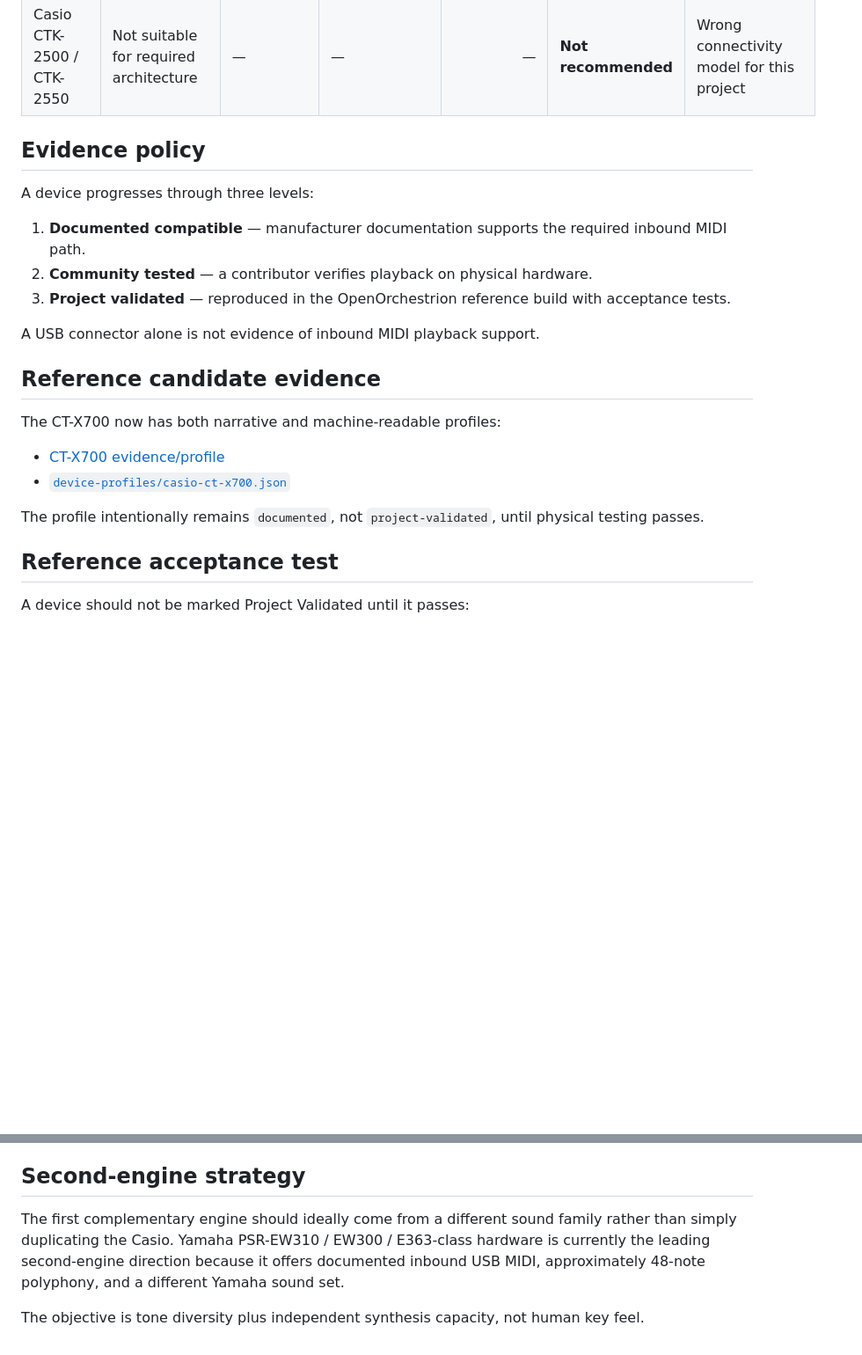
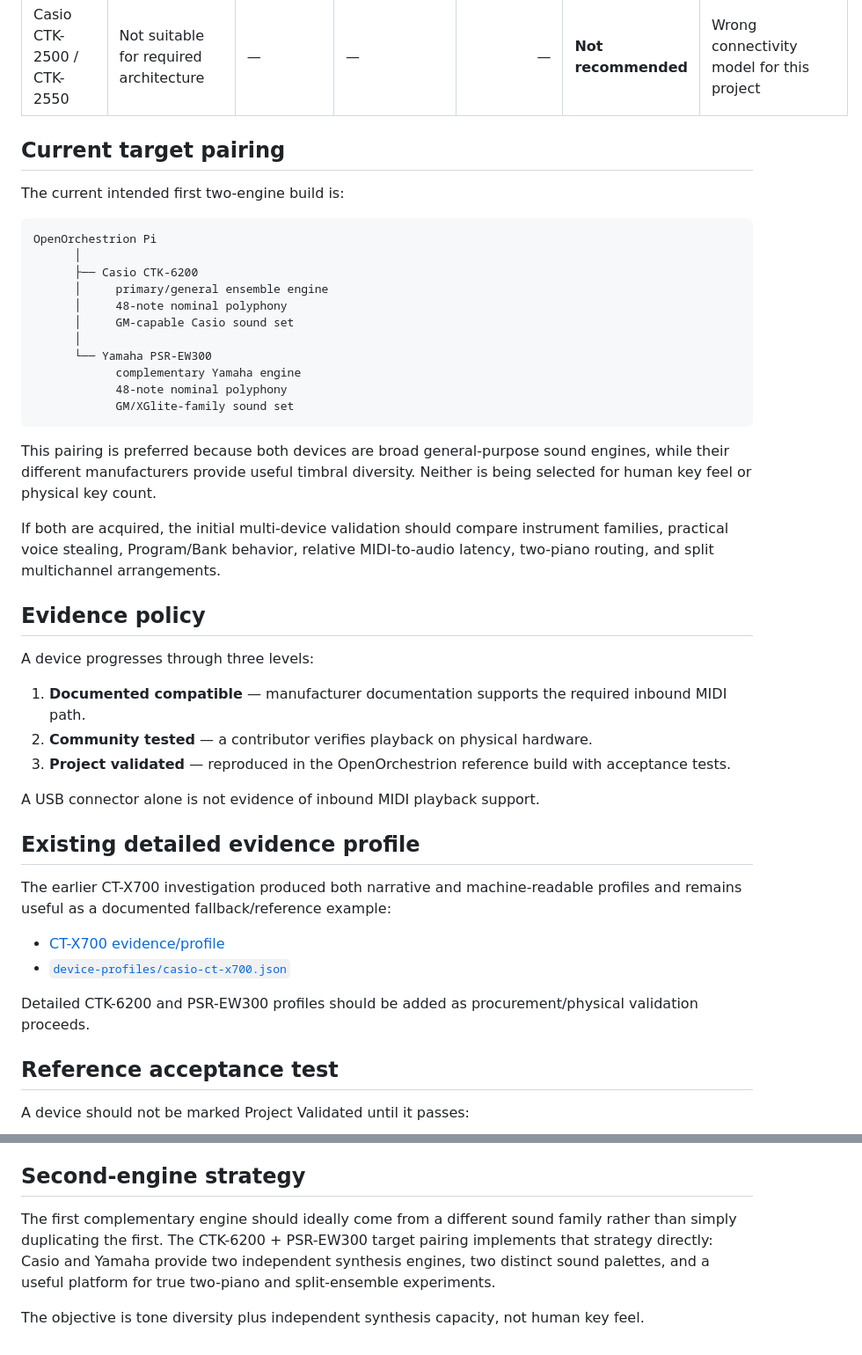
Before and after one commit to kurthamm/openorchestrion, a Markdown page: docs/supported-hardware.md, 2 parts joined by grey strips. Shown at 88% size. GitHub-like rendering; blank space fills up the shorter version.

Commit message:
Update hardware targets to CTK-6200 and PSR-EW300

````diff
--- a/docs/supported-hardware.md
+++ b/docs/supported-hardware.md
@@ -16,6 +19,28 @@ This table distinguishes documentation evidence from physical project validation
 | Roland EM-10 | Yes | DIN MIDI | GM/GS-family | 24 | Not preferred | Polyphony too restrictive |
 | Original Alesis Recital | Inbound behavior not documented to project standard | USB | limited | 128 nominal | **Not recommended** | Do not base project on undocumented MIDI receive |
 | Casio CTK-2500 / CTK-2550 | Not suitable for required architecture | — | — | — | **Not recommended** | Wrong connectivity model for this project |
+
+## Current target pairing
+
+The current intended first two-engine build is:
+
+```text
+OpenOrchestrion Pi
+      │
+      ├── Casio CTK-6200
+      │     primary/general ensemble engine
+      │     48-note nominal polyphony
+      │     GM-capable Casio sound set
+      │
+      └── Yamaha PSR-EW300
+            complementary Yamaha engine
+            48-note nominal polyphony
+            GM/XGlite-family sound set
+```
+
+This pairing is preferred because both devices are broad general-purpose sound engines, while their different manufacturers provide useful timbral diversity. Neither is being selected for human key feel or physical key count.
+
+If both are acquired, the initial multi-device validation should compare instrument families, practical voice stealing, Program/Bank behavior, relative MIDI-to-audio latency, two-piano routing, and split multichannel arrangements.
 
 ## Evidence policy
 
@@ -27,14 +52,14 @@ A device progresses through three levels:
 
 A USB connector alone is not evidence of inbound MIDI playback support.
 
-## Reference candidate evidence
+## Existing detailed evidence profile
 
-The CT-X700 now has both narrative and machine-readable profiles:
+The earlier CT-X700 investigation produced both narrative and machine-readable profiles and remains useful as a documented fallback/reference example:
 
 - [CT-X700 evidence/profile](hardware/casio-ct-x700.md)
 - [`device-profiles/casio-ct-x700.json`](../device-profiles/casio-ct-x700.json)
 
-The profile intentionally remains `documented`, not `project-validated`, until physical testing passes.
+Detailed CTK-6200 and PSR-EW300 profiles should be added as procurement/physical validation proceeds.
 
 ## Reference acceptance test
 
@@ -58,6 +83,6 @@ See [test-strategy.md](test-strategy.md) for the reusable conformance suite.
 
 ## Second-engine strategy
 
-The first complementary engine should ideally come from a different sound family rather than simply duplicating the Casio. Yamaha PSR-EW310 / EW300 / E363-class hardware is currently the leading second-engine direction because it offers documented inbound USB MIDI, approximately 48-note polyphony, and a different Yamaha sound set.
+The first complementary engine should ideally come from a different sound family rather than simply duplicating the first. The CTK-6200 + PSR-EW300 target pairing implements that strategy directly: Casio and Yamaha provide two independent synthesis engines, two distinct sound palettes, and a useful platform for true two-piano and split-ensemble experiments.
 
 The objective is tone diversity plus independent synthesis capacity, not human key feel.
````
Also changed, not shown: other parts of docs/supported-hardware.md (+6 -3 lines).
